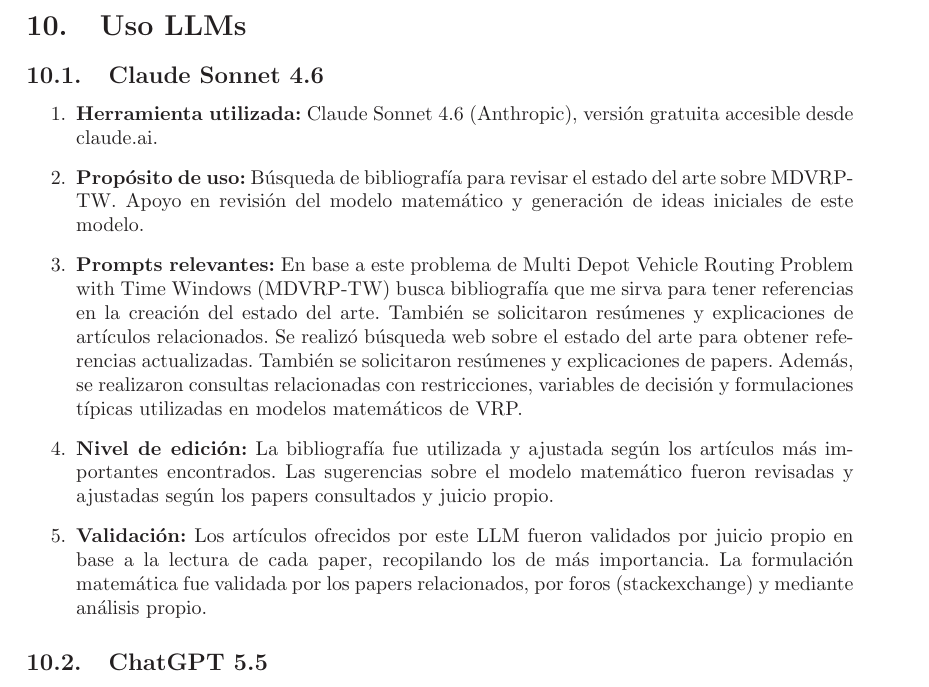
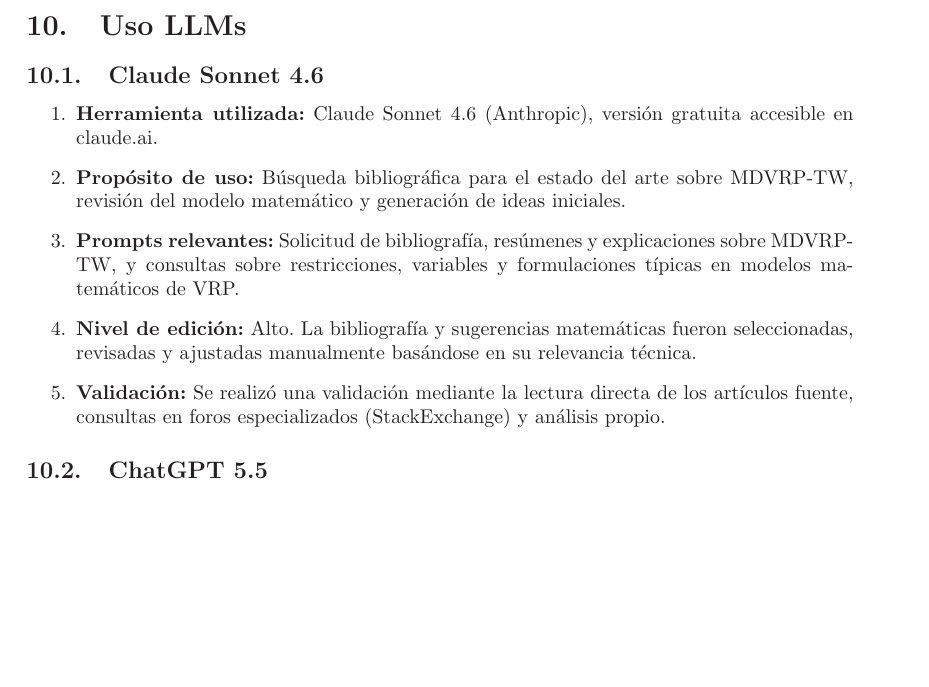
Before and after one commit to retamalesj/MDVRPTW-SA, a LaTeX paper (informe2/RetamalesP202173650.tex): part of page 14 of 16, cut so that both start at the same text, the shorter picture padded with empty space. Compiled offline with LaTeX, dvips and Ghostscript.

Commit message:
fix: delete redundancy llm claude

```diff
--- a/informe2/RetamalesP202173650.tex
+++ b/informe2/RetamalesP202173650.tex
@@ -652,11 +652,11 @@ algoritmo alcanz\'o su l\'imite de convergencia para la semilla dada, manteniend
 %Validación: Se contrastó con [fuente X]
 \subsection{Claude Sonnet 4.6}
 \begin{enumerate}
-  \item \textbf{Herramienta utilizada:} Claude Sonnet 4.6 (Anthropic), versión gratuita accesible desde claude.ai.
-  \item \textbf{Propósito de uso:} Búsqueda de bibliografía para revisar el estado del arte sobre MDVRP-TW. Apoyo en revisión del modelo matemático y generación de ideas iniciales de este modelo.
-  \item \textbf{Prompts relevantes:} En base a este problema de Multi Depot Vehicle Routing Problem with Time Windows (MDVRP-TW) busca bibliografía que me sirva para tener referencias en la creación del estado del arte. También se solicitaron resúmenes y explicaciones de artículos relacionados. Se realizó búsqueda web sobre el estado del arte para obtener referencias actualizadas. También se solicitaron resúmenes y explicaciones de papers. Además, se realizaron consultas relacionadas con restricciones, variables de decisión y formulaciones típicas utilizadas en modelos matemáticos de VRP.
-  \item \textbf{Nivel de edición:} La bibliografía fue utilizada y ajustada según los artículos más importantes encontrados. Las sugerencias sobre el modelo matemático fueron revisadas y ajustadas según los papers consultados y juicio propio.
-  \item \textbf{Validación:} Los artículos ofrecidos por este LLM fueron validados por juicio propio en base a la lectura de cada paper, recopilando los de más importancia. La formulación matemática fue validada por los papers relacionados, por foros (stackexchange) y mediante análisis propio.
+  \item \textbf{Herramienta utilizada:} Claude Sonnet 4.6 (Anthropic), versión gratuita accesible en claude.ai.
+  \item \textbf{Propósito de uso:} Búsqueda bibliográfica para el estado del arte sobre MDVRP-TW, revisión del modelo matemático y generación de ideas iniciales.
+  \item \textbf{Prompts relevantes:} Solicitud de bibliografía, resúmenes y explicaciones sobre MDVRP-TW, y consultas sobre restricciones, variables y formulaciones típicas en modelos matemáticos de VRP.
+  \item \textbf{Nivel de edición:} Alto. La bibliografía y sugerencias matemáticas fueron seleccionadas, revisadas y ajustadas manualmente basándose en su relevancia técnica.
+  \item \textbf{Validación:} Se realizó una validación mediante la lectura directa de los artículos fuente, consultas en foros especializados (StackExchange) y análisis propio.
 \end{enumerate}
 
 \subsection{ChatGPT 5.5}
```
Also changed, not shown: informe2/RetamalesP202173650.pdf.
